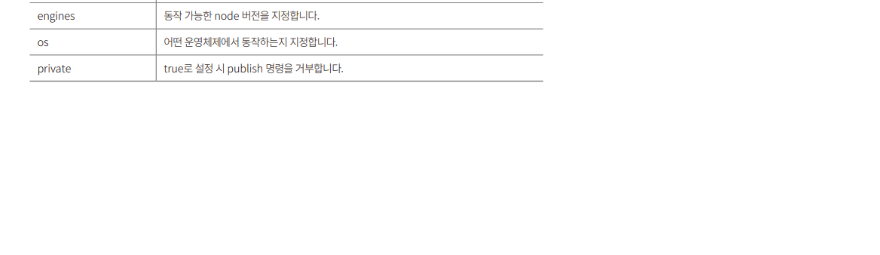
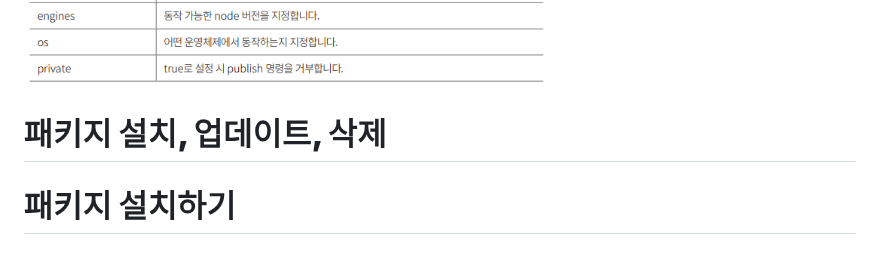
Before and after one commit to akm4545/nodejs_study, a Markdown page: chapter5/README.MD, the part around the change. Drawn GitHub-style; blank space fills up the shorter version.

Commit message:
chapter5

```diff
--- a/chapter5/README.MD
+++ b/chapter5/README.MD
@@ -75,3 +75,6 @@ Node.js 패키지들은 시맨틱 버전을 사용한다. 시맨틱 버전을
 
 ![img.png](image/img.png)
 ![img.png](image/img2.png)
+
+# **패키지 설치, 업데이트, 삭제**
+# **패키지 설치하기**
```
